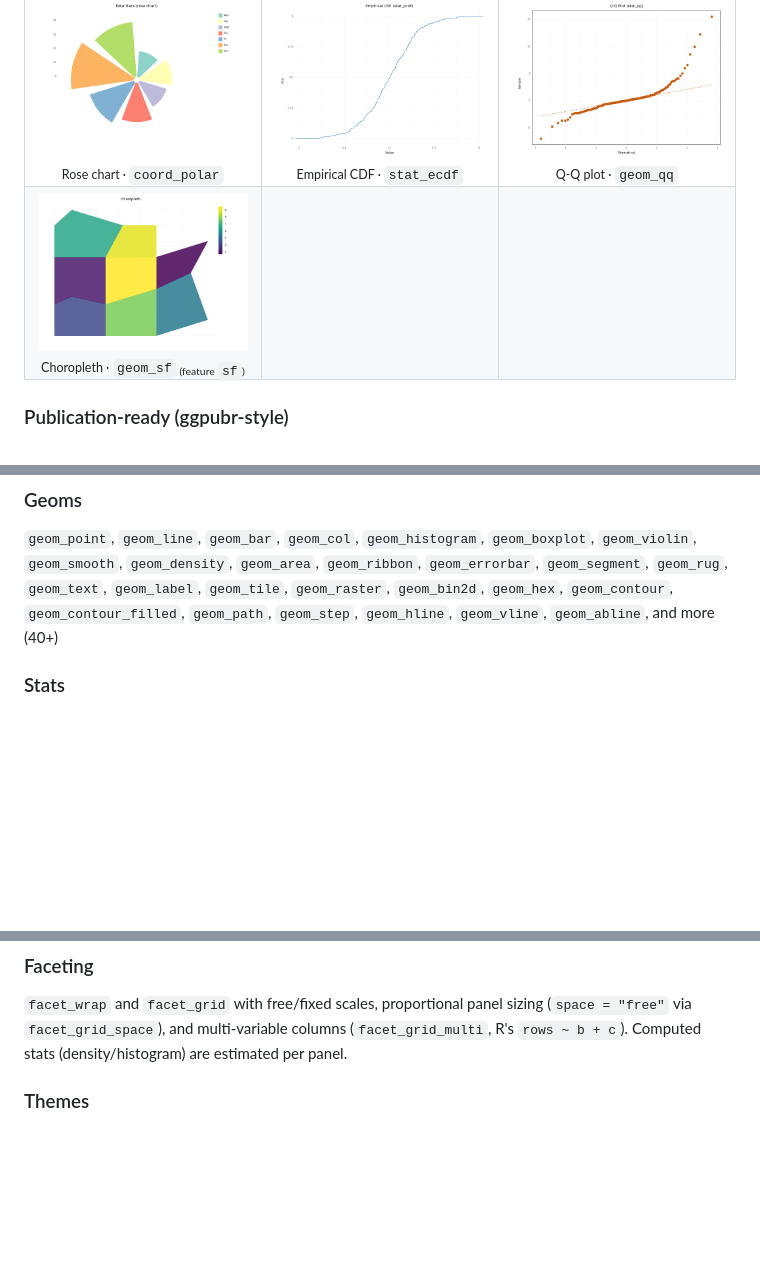
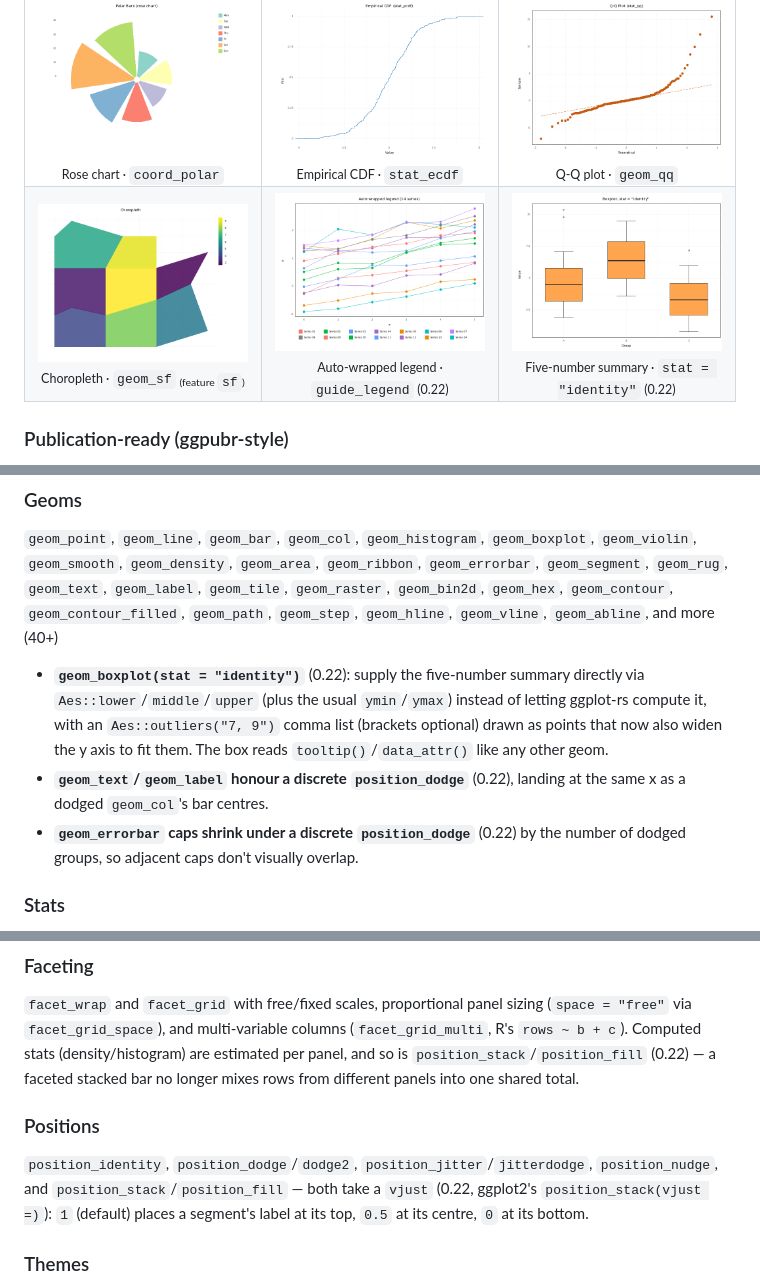
Before and after one commit to sipemu/ggplot-rs, a Markdown page: README.md, 3 parts joined by grey strips. GitHub-like rendering; pictures changed too: assets/gallery/boxplot_identity.png (added), assets/gallery/legend_wrap.png (added); blank space fills up the shorter version.

```diff
--- a/README.md
+++ b/README.md
@@ -125,8 +125,14 @@ choropleth needs the `sf` feature; drop it for the rest).
       <img src="assets/gallery/spatial.png" width="260" alt="Choropleth"><br>
       <sub>Choropleth · <code>geom_sf</code> <sub>(feature <code>sf</code>)</sub></sub>
     </td>
-    <td align="center"></td>
-    <td align="center"></td>
+    <td align="center">
+      <img src="assets/gallery/legend_wrap.png" width="260" alt="Auto-wrapped legend"><br>
+      <sub>Auto-wrapped legend · <code>guide_legend</code> (0.22)</sub>
+    </td>
+    <td align="center">
+      <img src="assets/gallery/boxplot_identity.png" width="260" alt="Boxplot stat identity"><br>
+      <sub>Five-number summary · <code>stat = "identity"</code> (0.22)</sub>
+    </td>
   </tr>
 </table>
 
@@ -247,6 +253,10 @@ fn main() -> Result<(), Box<dyn std::error::Error>> {
 
 `geom_point`, `geom_line`, `geom_bar`, `geom_col`, `geom_histogram`, `geom_boxplot`, `geom_violin`, `geom_smooth`, `geom_density`, `geom_area`, `geom_ribbon`, `geom_errorbar`, `geom_segment`, `geom_rug`, `geom_text`, `geom_label`, `geom_tile`, `geom_raster`, `geom_bin2d`, `geom_hex`, `geom_contour`, `geom_contour_filled`, `geom_path`, `geom_step`, `geom_hline`, `geom_vline`, `geom_abline`, and more (40+)
 
+- **`geom_boxplot(stat = "identity")`** (0.22): supply the five-number summary directly via `Aes::lower`/`middle`/`upper` (plus the usual `ymin`/`ymax`) instead of letting ggplot-rs compute it, with an `Aes::outliers("7, 9")` comma list (brackets optional) drawn as points that now also widen the y axis to fit them. The box reads `tooltip()`/`data_attr()` like any other geom.
+- **`geom_text`/`geom_label` honour a discrete `position_dodge`** (0.22), landing at the same x as a dodged `geom_col`'s bar centres.
+- **`geom_errorbar` caps shrink under a discrete `position_dodge`** (0.22) by the number of dodged groups, so adjacent caps don't visually overlap.
+
 ### Stats
 
 `StatIdentity`, `StatCount`, `StatBin`, `StatBoxplot`, `StatSmooth` (Lm + Loess), `StatDensity`, `StatLoess`, `StatSummary`, `StatEcdf`, `StatFunction`, `StatEllipse`, `StatContour`, `StatBin2d`, `StatBinHex`, `StatSum`, `StatYDensity`, `StatQQ`, `StatSummary2d`, `StatQuantile` (feature `regression`), and more
@@ -330,7 +341,16 @@ See [`examples/spatial.rs`](examples/spatial.rs) (`cargo run --features sf --exa
 `facet_wrap` and `facet_grid` with free/fixed scales, proportional panel sizing
 (`space = "free"` via `facet_grid_space`), and multi-variable columns
 (`facet_grid_multi`, R's `rows ~ b + c`). Computed stats (density/histogram) are
-estimated per panel.
+estimated per panel, and so is `position_stack`/`position_fill` (0.22) — a
+faceted stacked bar no longer mixes rows from different panels into one
+shared total.
+
+### Positions
+
+`position_identity`, `position_dodge`/`dodge2`, `position_jitter`/`jitterdodge`,
+`position_nudge`, and `position_stack`/`position_fill` — both take a `vjust`
+(0.22, ggplot2's `position_stack(vjust =)`): `1` (default) places a segment's
+label at its top, `0.5` at its centre, `0` at its bottom.
 
 ### Themes
 
```
Also changed, not shown: other parts of README.md (+4 -0 lines), docs/WEB_INTERACTIVITY.md (+21 -0 lines), 5 other files.
